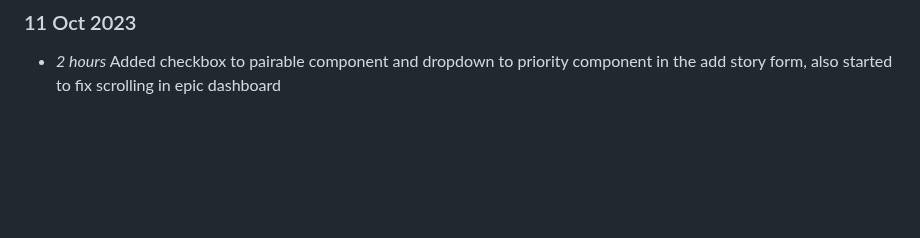
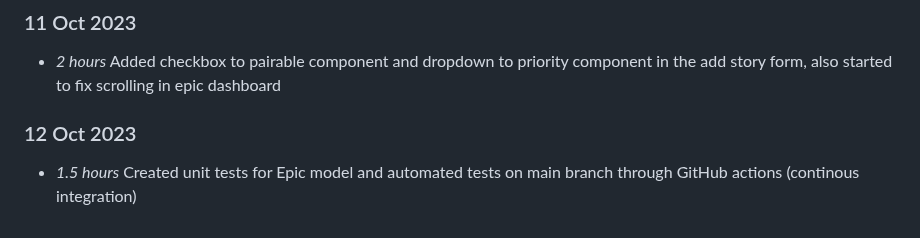
Before and after one commit to NiamhGillespie/Final-year-project, a Markdown page: timelog.md, the part around the change. Rendered like a GitHub page; blank space fills up the shorter version.

Commit message:
Updating timelog (issue #2)

```diff
--- a/timelog.md
+++ b/timelog.md
@@ -103,3 +103,6 @@
 
 ### 11 Oct 2023
 * *2 hours* Added checkbox to pairable component and dropdown to priority component in the add story form, also started to fix scrolling in epic dashboard
+
+### 12 Oct 2023
+* *1.5 hours* Created unit tests for Epic model and automated tests on main branch through GitHub actions (continous integration)
```
